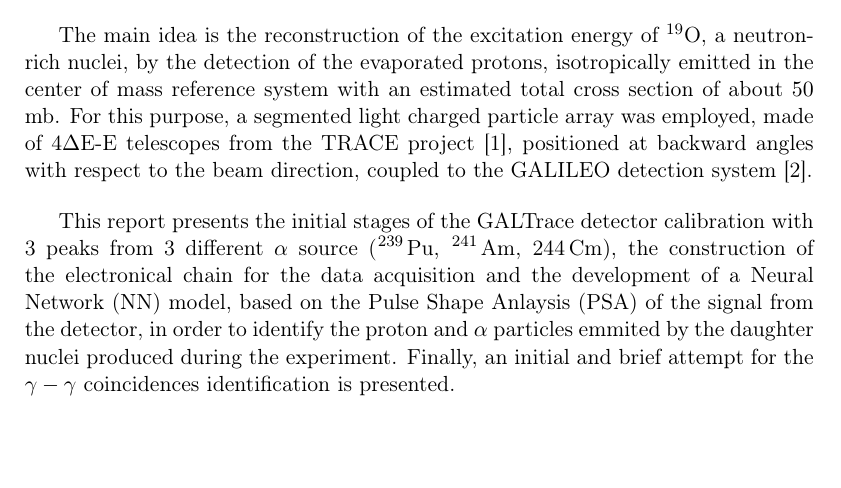
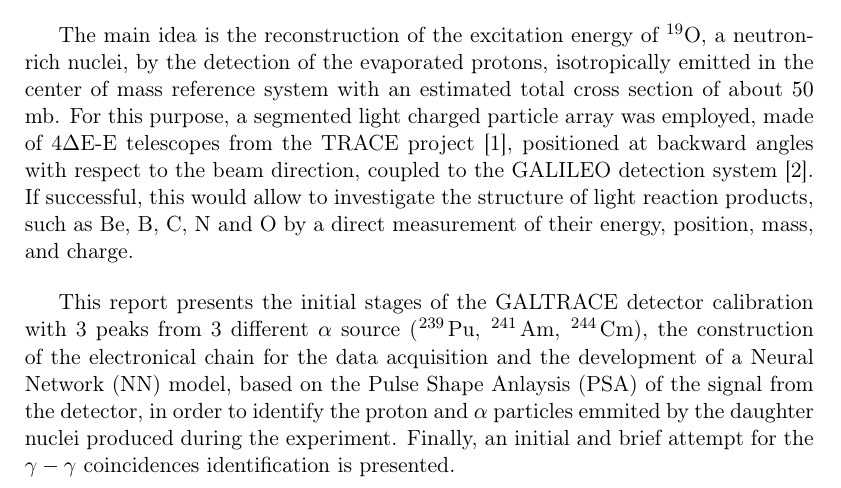
Before and after one commit to Alecompa/AdvancedLabReport, a LaTeX document (main.tex, which reads intro.tex): part of page 3 of 10, cut so that both start at the same text, the shorter picture padded with empty space. Compiled offline with pdfLaTeX.

Commit message:
Another one

```diff
--- a/intro.tex
+++ b/intro.tex
@@ -17,12 +17,15 @@ isotropically emitted in the center of mass reference system with an estimated t
 charged particle array was employed, made of 4$\Delta$E-E telescopes from the
 TRACE project~\cite{mengoni}, positioned at backward angles with respect to
 the beam direction, coupled to the GALILEO detection system~\cite{galileo}.
+If successful, this would allow to investigate the structure of light reaction
+products, such as \ce{Be}, \ce{B}, \ce{C}, \ce{N} and \ce{O} by a direct
+measurement of their energy, position, mass, and charge.
 
 \bigbreak
 
-This report presents the initial stages of the GALTrace detector calibration
+This report presents the initial stages of the GALTRACE detector calibration
 with 3 peaks from 3 different $\alpha$ source (\ce{^239 Pu}, \ce{^241 Am},
-\ce{244 Cm}), the construction of the electronical chain for the data
+\ce{^244 Cm}), the construction of the electronical chain for the data
 acquisition and the development of a Neural Network (NN) model, based on the
 Pulse Shape Anlaysis (PSA) of the signal from the detector, in order to
 identify the proton and $\alpha$ particles emmited by the daughter nuclei
```
